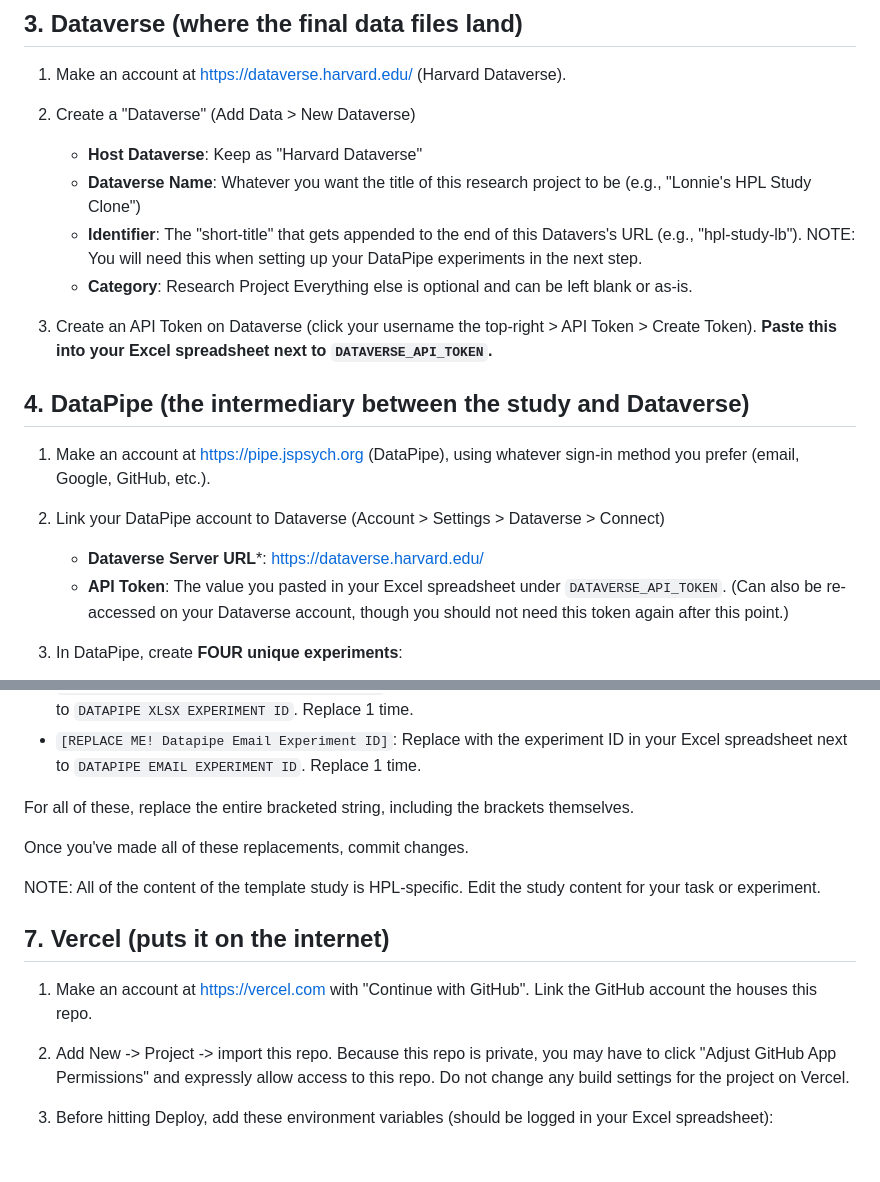
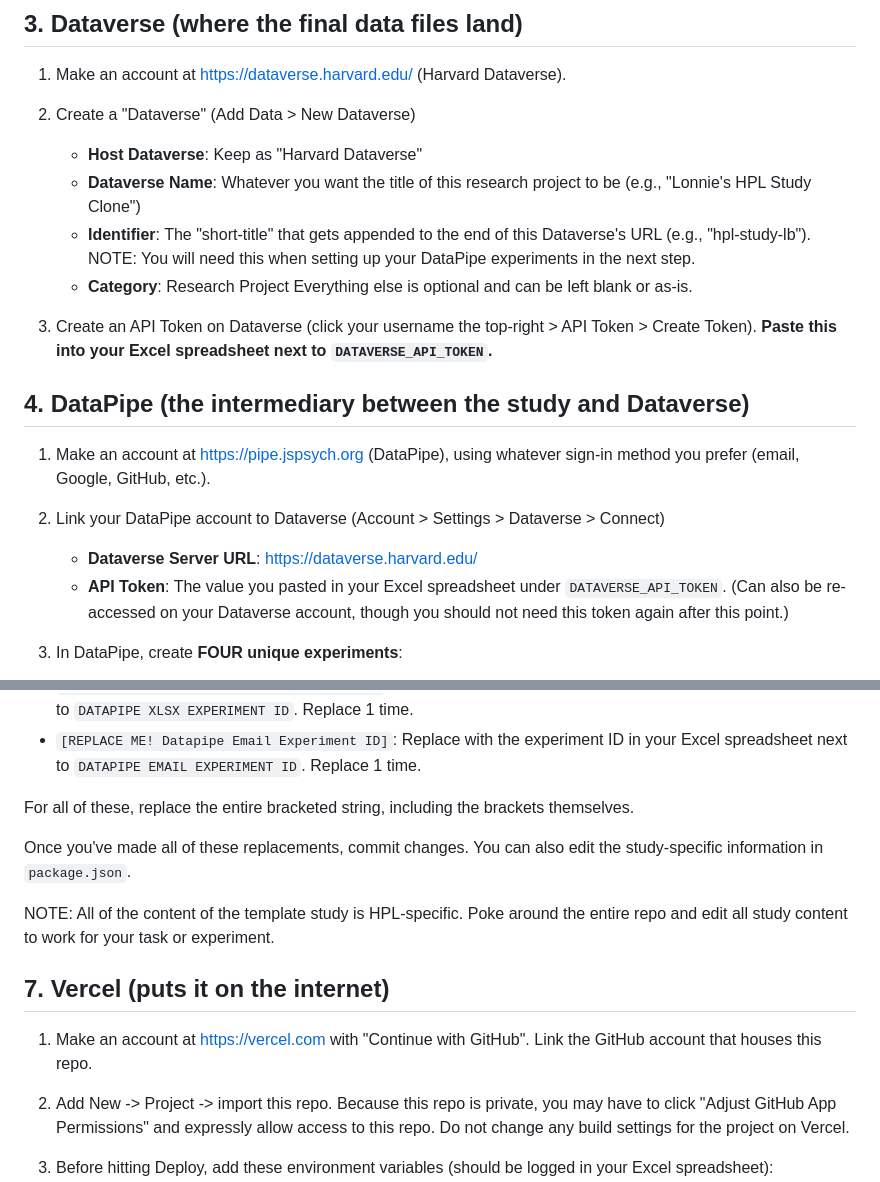
Before and after one commit to ilonabass/hpl-study-LB-TEMPLATE, a Markdown page: SETUP.md, 2 parts joined by grey strips. Drawn GitHub-style; blank space fills up the shorter version.

Commit message:
Finalize SETUP.md

```diff
--- a/SETUP.md
+++ b/SETUP.md
@@ -65,7 +65,7 @@ This stores participant IDs, condition assignments, and the shared chatbot cache
       - **Dataverse Name**: Whatever you want the title of this research project to be
         (e.g., "Lonnie's HPL Study Clone")
       - **Identifier**: The "short-title" that gets appended to the end of
-        this Datavers's URL (e.g., "hpl-study-lb"). NOTE: You will need this when
+        this Dataverse's URL (e.g., "hpl-study-lb"). NOTE: You will need this when
         setting up your DataPipe experiments in the next step.
       - **Category**: Research Project
    Everything else is optional and can be left blank or as-is.
@@ -77,7 +77,7 @@ This stores participant IDs, condition assignments, and the shared chatbot cache
 1. Make an account at https://pipe.jspsych.org (DataPipe), using
    whatever sign-in method you prefer (email, Google, GitHub, etc.).
 2. Link your DataPipe account to Dataverse (Account > Settings > Dataverse > Connect)
-     - **Dataverse Server URL***: https://dataverse.harvard.edu/
+     - **Dataverse Server URL**: https://dataverse.harvard.edu/
      - **API Token**: The value you pasted in your Excel spreadsheet under `DATAVERSE_API_TOKEN`.
        (Can also be re-accessed on your Dataverse account, though you should not need this
        token again after this point.)
@@ -134,13 +134,13 @@ In the `index.html` file in your copy of this repo, replace the following values
 
 For all of these, replace the entire bracketed string, including the brackets themselves.
 
-Once you've made all of these replacements, commit changes.
+Once you've made all of these replacements, commit changes. You can also edit the study-specific information in `package.json`.
 
-NOTE: All of the content of the template study is HPL-specific. Edit the study content for your task or experiment.
+NOTE: All of the content of the template study is HPL-specific. Poke around the entire repo and edit all study content to work for your task or experiment.
 
 ## 7. Vercel (puts it on the internet)
 
-1. Make an account at https://vercel.com with "Continue with GitHub". Link the GitHub account the houses this repo.
+1. Make an account at https://vercel.com with "Continue with GitHub". Link the GitHub account that houses this repo.
 2. Add New -> Project -> import this repo. Because this repo is private, you may have to click "Adjust GitHub App Permissions" and expressly allow access to this repo. Do not change any build settings for the project on Vercel.
 3. Before hitting Deploy, add these environment variables (should be logged in your Excel spreadsheet):
 
```
